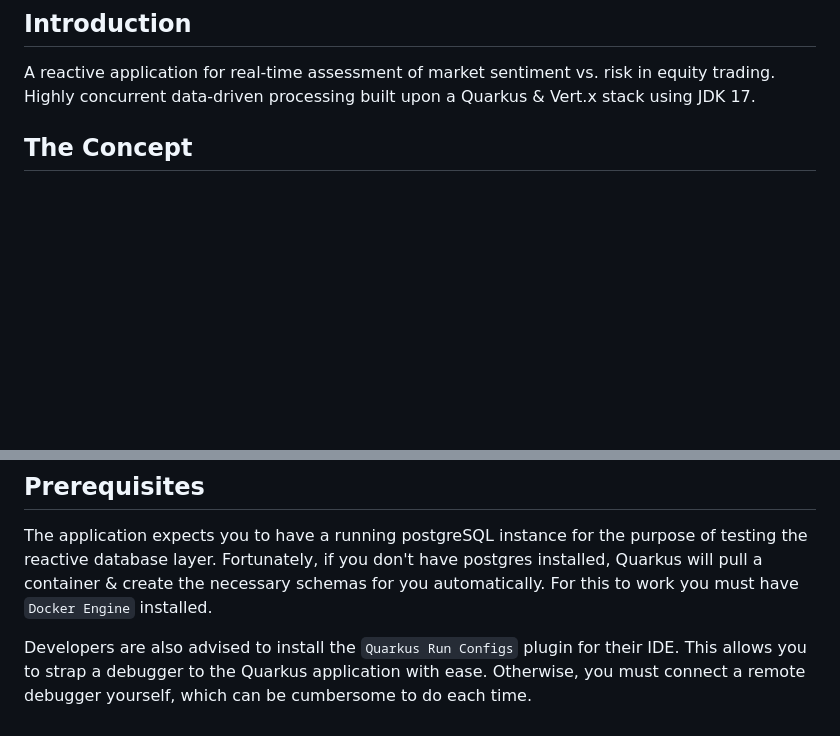
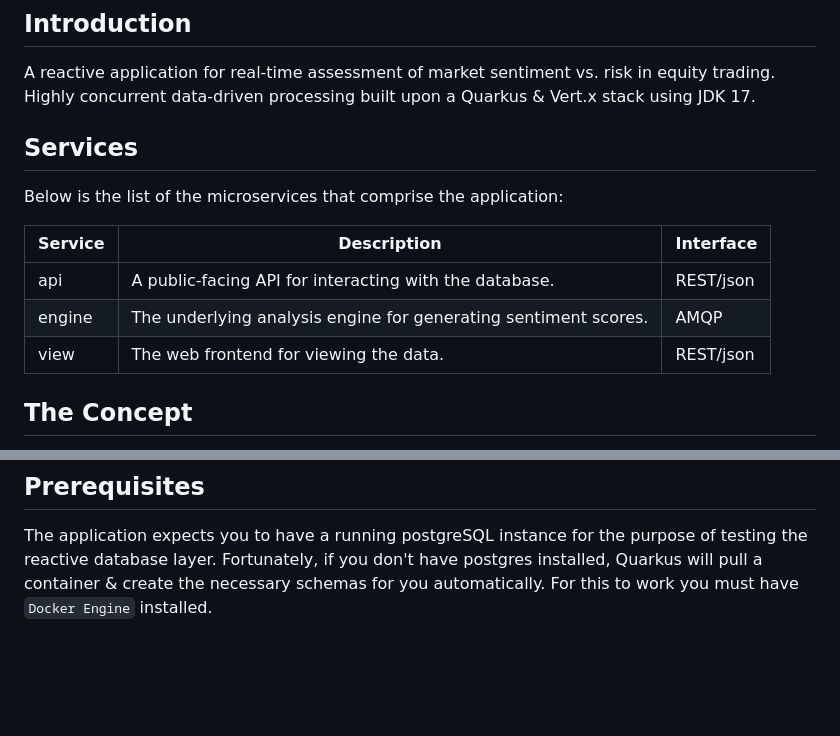
Before and after one commit to jvmdan/rxmarkets, a Markdown page: README.md, 2 parts joined by grey strips. Rendered like a GitHub page; blank space fills up the shorter version.

Commit message:
Updated README to describe services

```diff
--- a/README.md
+++ b/README.md
@@ -3,6 +3,16 @@
 ## Introduction
 
 A reactive application for real-time assessment of market sentiment vs. risk in equity trading. Highly concurrent data-driven processing built upon a Quarkus & Vert.x stack using JDK 17.
+
+## Services
+
+Below is the list of the microservices that comprise the application:
+
+| Service 	| Description                                                     	| Interface 	|
+|---------	|-----------------------------------------------------------------	|-----------	|
+| api     	| A public-facing API for interacting with the database.          	| REST/json 	|
+| engine  	| The underlying analysis engine for generating sentiment scores. 	| AMQP      	|
+| view    	| The web frontend for viewing the data.                          	| REST/json 	|
 
 ## The Concept
 Financial markets are often emotionally driven. In theory, the value of a company should be set by a free market,
@@ -30,5 +40,3 @@ We provide a web platform for viewing the data, along with a comprehensive API f
 ## Prerequisites
 
 The application expects you to have a running postgreSQL instance for the purpose of testing the reactive database layer. Fortunately, if you don't have postgres installed, Quarkus will pull a container & create the necessary schemas for you automatically. For this to work you must have `Docker Engine` installed.
-
-Developers are also advised to install the `Quarkus Run Configs` plugin for their IDE. This allows you to strap a debugger to the Quarkus application with ease. Otherwise, you must connect a remote debugger yourself, which can be cumbersome to do each time.
```
